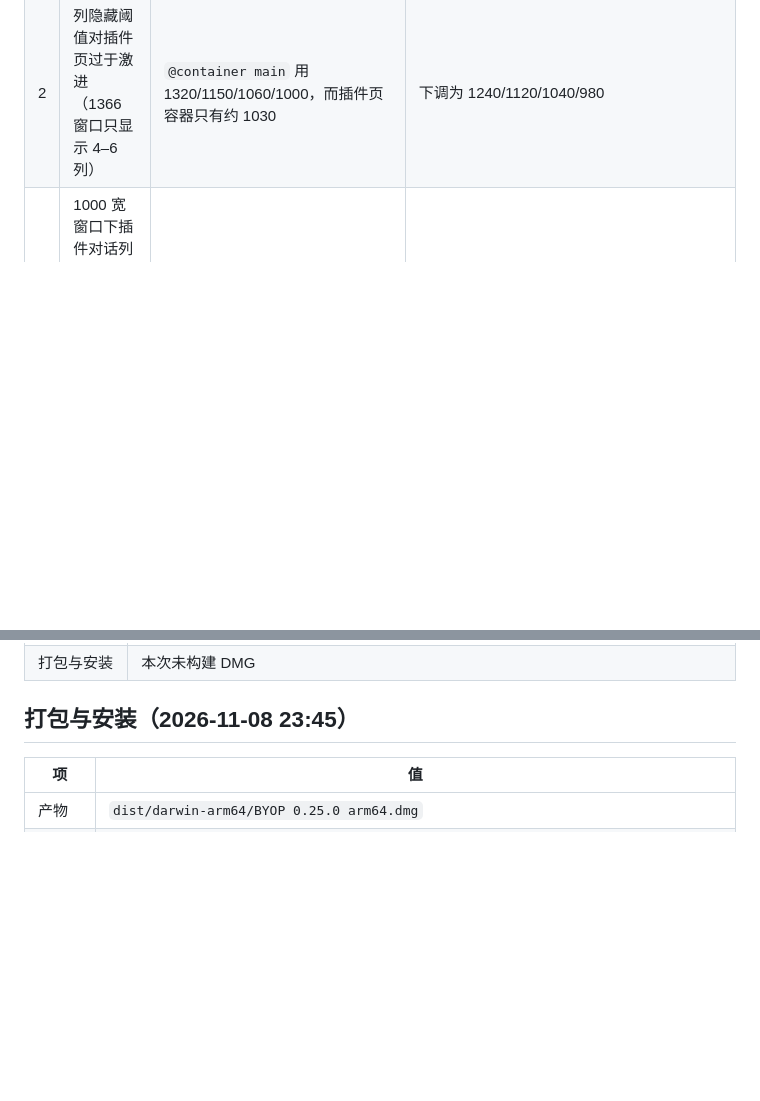
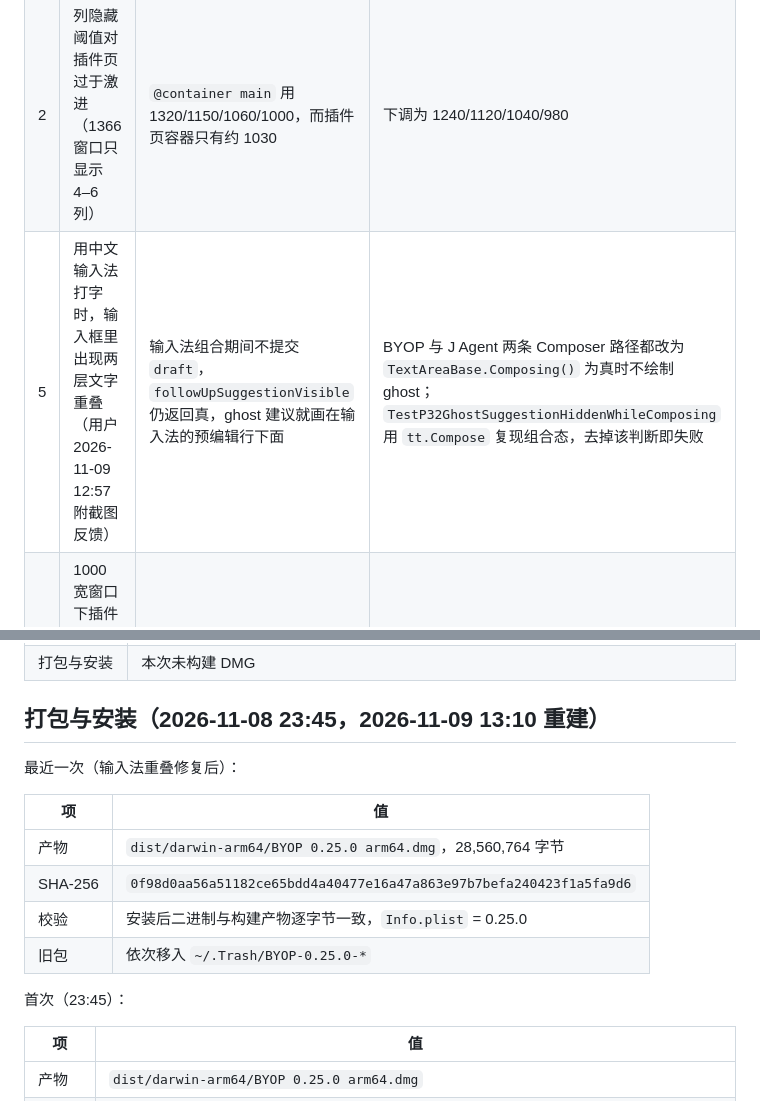
Before and after one commit to lexleizou/byop, a Markdown page: docs/P32-validation.md, 2 parts joined by grey strips. GitHub-like rendering; blank space fills up the shorter version.

Commit message:
docs: P32 记录输入法重叠修复与重建的安装包

```diff
--- a/docs/P32-validation.md
+++ b/docs/P32-validation.md
@@ -38,6 +38,7 @@
 |---|---|---|---|
 | 1 | 页头按钮、查询栏下拉全是白块、无文字 | `app.js` 的 `onTheme` 回调把 payload 当字符串比较（`theme === "dark"`），实际收到的是 `{mode, colors, …}` 对象，`data-mode` 永远写成 `light`，于是 `--bui-raised` 保持浅色 #fff，而文字色来自宿主深色 → 白底白字 | 改读 `theme.mode`（兼容裸字符串），并在注册后主动应用一次 `byop.theme` |
 | 2 | 列隐藏阈值对插件页过于激进（1366 窗口只显示 4–6 列） | `@container main` 用 1320/1150/1060/1000，而插件页容器只有约 1030 | 下调为 1240/1120/1040/980 |
+| 5 | 用中文输入法打字时，输入框里出现两层文字重叠（用户 2026-11-09 12:57 附截图反馈） | 输入法组合期间不提交 `draft`，`followUpSuggestionVisible` 仍返回真，ghost 建议就画在输入法的预编辑行下面 | BYOP 与 J Agent 两条 Composer 路径都改为 `TextAreaBase.Composing()` 为真时不绘制 ghost；`TestP32GhostSuggestionHiddenWhileComposing` 用 `tt.Compose` 复现组合态，去掉该判断即失败 |
 | 4 | 1000 宽窗口下插件对话列强行并排，表格被压到 430 DIP、布局崩坏 | 覆盖式判断用窗口宽（<980）而不用剩余空间 | 改为按“主区宽 − 面板宽 − 分隔条 < 640”判断，不足时面板浮在 WebView 之上 |
 | 3 | 选中一行后**滚轮**不再滚动（用户 19:26 直接反馈，是核心诉求） | 三处叠加：① `html/body/.table-page` 只有 `min-height`，flex 链撑不出受限高度，`#table-scroll` 实际没有可滚空间（**主因**）；② `td` 带 `tabindex=0`，鼠标点击本身就会聚焦它，WKWebView 把滚动目标改到该单元格；③ 上一版把焦点回交给 `#table-scroll`，容器持有焦点后同样走自己的滚动链 | ① `html,body{height:100%}`、`.table-page{height:100%;overflow:hidden}` 建立确定高度链；② 单击后 `blur()` 把焦点还给文档（`document.body`）；③ 容器 `tabindex` 改为 `-1`，不再进入 Tab 序列 |
 
@@ -64,7 +65,18 @@
 | 「在 Pi 中登录」 | 会打开系统 Terminal，未在验收中触发 |
 | 打包与安装 | 本次未构建 DMG |
 
-## 打包与安装（2026-11-08 23:45）
+## 打包与安装（2026-11-08 23:45，2026-11-09 13:10 重建）
+
+最近一次（输入法重叠修复后）：
+
+| 项 | 值 |
+|---|---|
+| 产物 | `dist/darwin-arm64/BYOP 0.25.0 arm64.dmg`，28,560,764 字节 |
+| SHA-256 | `0f98d0aa56a51182ce65bdd4a40477e16a47a863e97b7befa240423f1a5fa9d6` |
+| 校验 | 安装后二进制与构建产物逐字节一致，`Info.plist` = 0.25.0 |
+| 旧包 | 依次移入 `~/.Trash/BYOP-0.25.0-*` |
+
+首次（23:45）：
 
 | 项 | 值 |
 |---|---|
```
